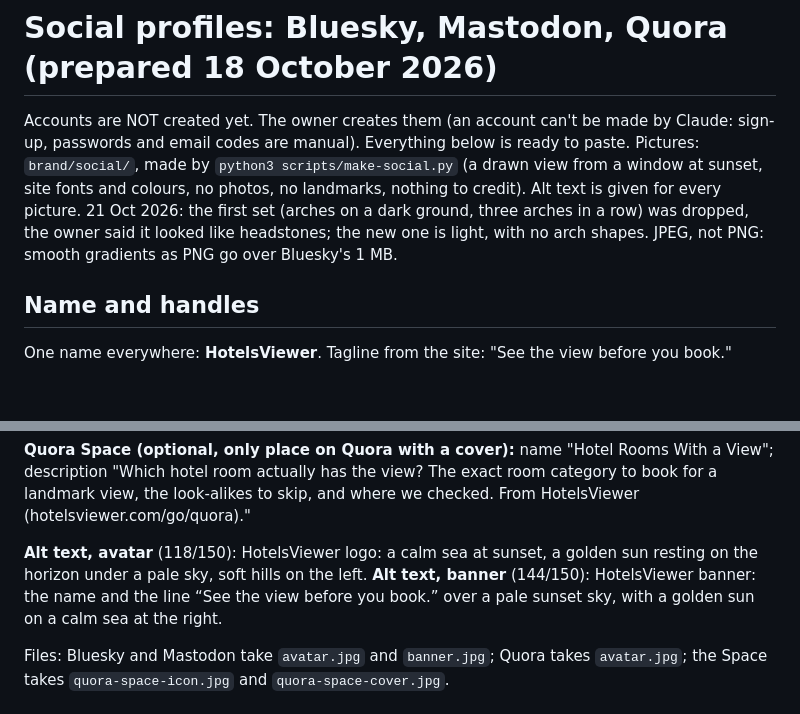
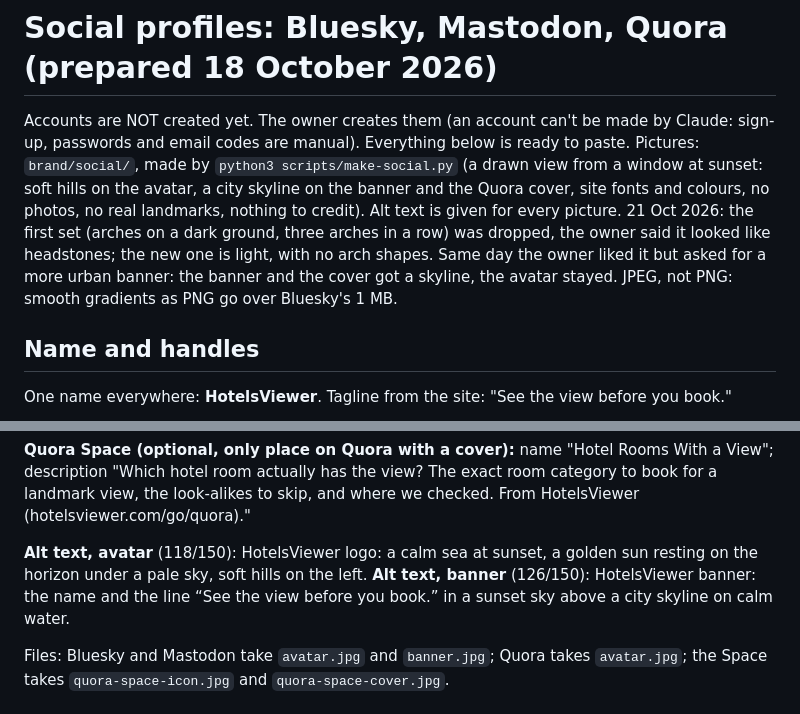
Before and after one commit to alexbogota/hotelsviewer, a Markdown page: docs/social-profiles.md, 2 parts joined by grey strips. Rendered like a GitHub page; blank space fills up the shorter version.

```diff
--- a/docs/social-profiles.md
+++ b/docs/social-profiles.md
@@ -1,7 +1,7 @@
 # Social profiles: Bluesky, Mastodon, Quora (prepared 18 October 2026)
 
 Accounts are NOT created yet. The owner creates them (an account can't be made by Claude: sign-up, passwords and email codes are manual). Everything below is ready to paste.
-Pictures: `brand/social/`, made by `python3 scripts/make-social.py` (a drawn view from a window at sunset, site fonts and colours, no photos, no landmarks, nothing to credit). Alt text is given for every picture. 21 Oct 2026: the first set (arches on a dark ground, three arches in a row) was dropped, the owner said it looked like headstones; the new one is light, with no arch shapes. JPEG, not PNG: smooth gradients as PNG go over Bluesky's 1 MB.
+Pictures: `brand/social/`, made by `python3 scripts/make-social.py` (a drawn view from a window at sunset: soft hills on the avatar, a city skyline on the banner and the Quora cover, site fonts and colours, no photos, no real landmarks, nothing to credit). Alt text is given for every picture. 21 Oct 2026: the first set (arches on a dark ground, three arches in a row) was dropped, the owner said it looked like headstones; the new one is light, with no arch shapes. Same day the owner liked it but asked for a more urban banner: the banner and the cover got a skyline, the avatar stayed. JPEG, not PNG: smooth gradients as PNG go over Bluesky's 1 MB.
 
 ## Name and handles
 One name everywhere: **HotelsViewer**. Tagline from the site: "See the view before you book."
@@ -39,7 +39,7 @@ HotelsViewer is a guide to hotel rooms with a view of a landmark. Hotels sell th
 **Quora Space (optional, only place on Quora with a cover):** name "Hotel Rooms With a View"; description "Which hotel room actually has the view? The exact room category to book for a landmark view, the look-alikes to skip, and where we checked. From HotelsViewer (hotelsviewer.com/go/quora)."
 
 **Alt text, avatar** (118/150): HotelsViewer logo: a calm sea at sunset, a golden sun resting on the horizon under a pale sky, soft hills on the left.
-**Alt text, banner** (144/150): HotelsViewer banner: the name and the line “See the view before you book.” over a pale sunset sky, with a golden sun on a calm sea at the right.
+**Alt text, banner** (126/150): HotelsViewer banner: the name and the line “See the view before you book.” in a sunset sky above a city skyline on calm water.
 
 Files: Bluesky and Mastodon take `avatar.jpg` and `banner.jpg`; Quora takes `avatar.jpg`; the Space takes `quora-space-icon.jpg` and `quora-space-cover.jpg`.
 
```
Also changed, not shown: START.md (+1 -1 lines), docs/decisions.md (+1 -0 lines).
